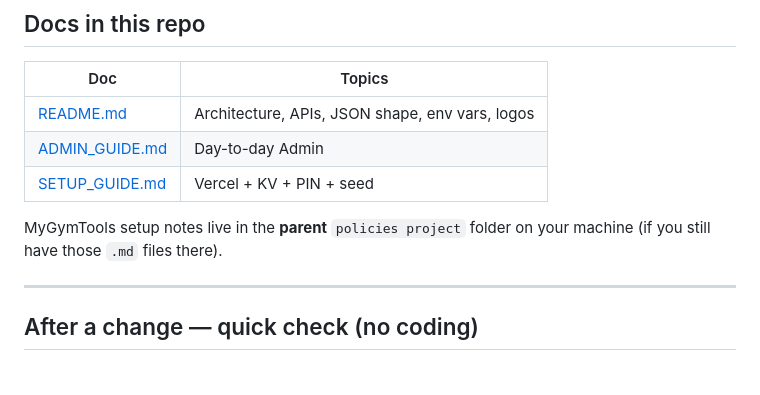
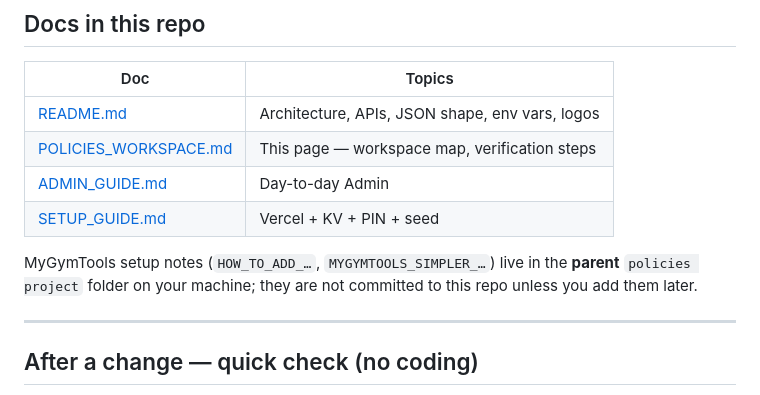
Before and after one commit to Jaymelynng/waiver-viewer-web, a Markdown page: docs/POLICIES_WORKSPACE.md, the part around the change. Rendered like a GitHub page.

```diff
--- a/docs/POLICIES_WORKSPACE.md
+++ b/docs/POLICIES_WORKSPACE.md
@@ -61,10 +61,11 @@ Shared text uses placeholders like `{{gym.name}}`. Gym-specific fields come from
 | Doc | Topics |
 |-----|--------|
 | [README.md](../README.md) | Architecture, APIs, JSON shape, env vars, logos |
+| [POLICIES_WORKSPACE.md](POLICIES_WORKSPACE.md) | This page — workspace map, verification steps |
 | [ADMIN_GUIDE.md](../ADMIN_GUIDE.md) | Day-to-day Admin |
 | [SETUP_GUIDE.md](../SETUP_GUIDE.md) | Vercel + KV + PIN + seed |
 
-MyGymTools setup notes live in the **parent** `policies project` folder on your machine (if you still have those `.md` files there).
+MyGymTools setup notes (`HOW_TO_ADD_…`, `MYGYMTOOLS_SIMPLER_…`) live in the **parent** `policies project` folder on your machine; they are not committed to this repo unless you add them later.
 
 ---
 
```
Also changed, not shown: ADMIN_GUIDE.md (+2 -2 lines), SETUP_GUIDE.md (+6 -1 lines).
